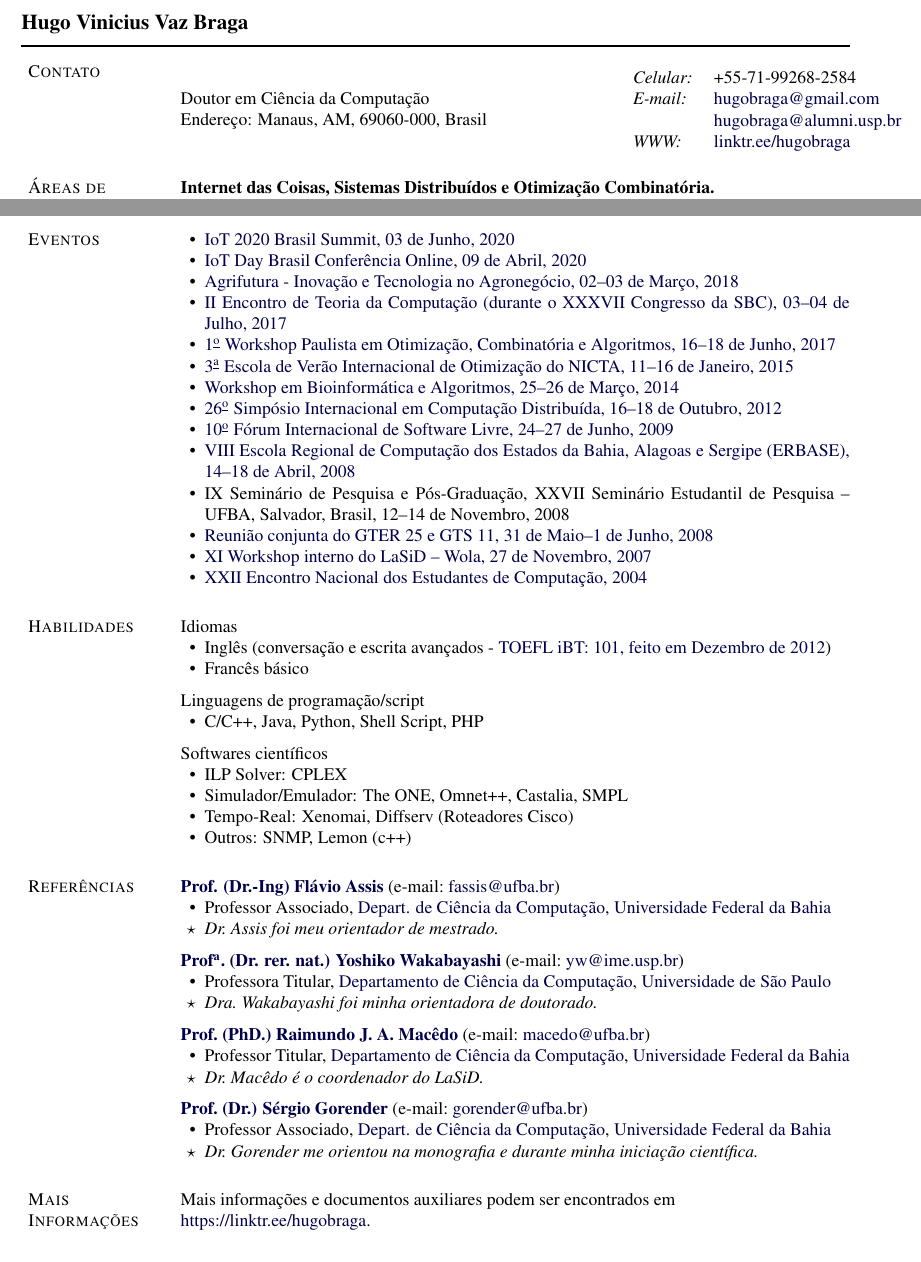
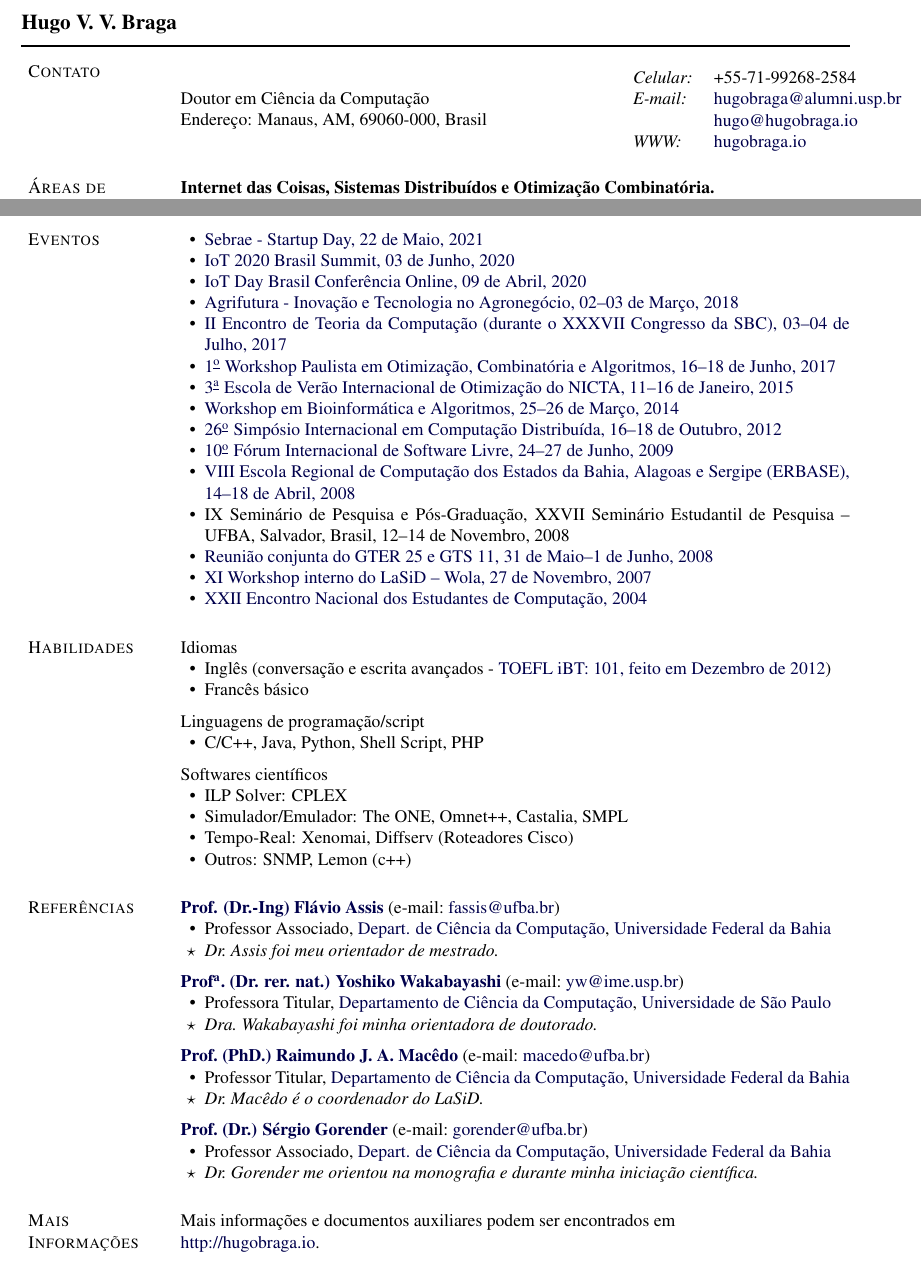
Before and after one commit to hugobraga/personal, a LaTeX CV (CV/por/HugoBraga-CV-por.tex): two parts of pages 1 and 4 of 4, joined at a grey line, cut so that both start at the same text. Compiled offline with pdfLaTeX.

Commit message:
Updated CV latex files

```diff
--- a/CV/por/HugoBraga-CV-por.tex
+++ b/CV/por/HugoBraga-CV-por.tex
@@ -569,7 +569,7 @@
 %%%%%%%%%%%%%%%%%%%%%%%%% Begin CV Document %%%%%%%%%%%%%%%%%%%%%%%%%%%%
 
 \begin{document}
-\makeheading{Hugo Vinicius Vaz Braga}
+\makeheading{Hugo V. V. Braga}
 
 \section{Contato}
 
@@ -608,9 +608,9 @@ Manaus, AM, 69060-000, Brasil%\\
 %\textit{Fax:} +1-480-965-6899 \\
 \begin{tabular}{lll}
 &\textit{Celular:} &+55-71-99268-2584 \\
-&\textit{E-mail:}&\email{hugobraga@gmail.com}\\
-& &\email{hugobraga@alumni.usp.br}\\
-&\textit{WWW:} &\href{https://linktr.ee/hugobraga}{linktr.ee/hugobraga}
+&\textit{E-mail:}&\email{hugobraga@alumni.usp.br}\\
+& &\email{hugo@hugobraga.io}\\
+&\textit{WWW:} &\href{http://hugobraga.io}{hugobraga.io}
 \end{tabular}
 %\textit{WWW:} \href{http://ime.usp.br/~hbraga}{ime.usp.br/$\sim$hbraga}}
 }
@@ -1170,6 +1170,8 @@ Salvador, BA, Brasil
 \section{Eventos}
 
 \begin{innerlist}
+\item \href{https://sebrae.com.br/startupday}{Sebrae - Startup Day, 22 de Maio, 2021}
+
 \item \href{https://telecomwebinar.com/iot-brasil-summit-2020/}{IoT 2020 Brasil Summit, 03 de Junho, 2020}
 
 \item \href{https://iotday.org/2020/iot-day-brasil-online-conference}{IoT Day Brasil Conferência Online, 09 de Abril, 2020}
@@ -1504,7 +1506,7 @@ Softwares científicos
 \section{Mais Informações}
 
 Mais informações e documentos auxiliares podem ser encontrados em\\%
-\url{https://linktr.ee/hugobraga}.
+\url{http://hugobraga.io}.
 
 \end{document}
 
```
Also changed, not shown: CV/eng/HugoBraga-CV-eng.tex (+5 -3 lines), CV/eng/HugoBraga-CV-eng.pdf, CV/por/HugoBraga-CV-por.pdf.
